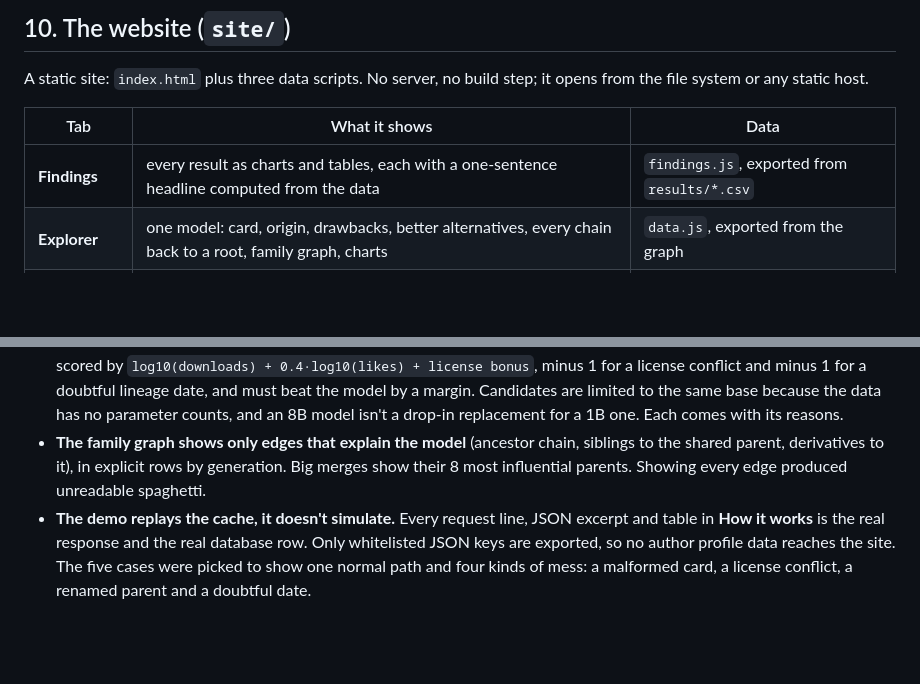
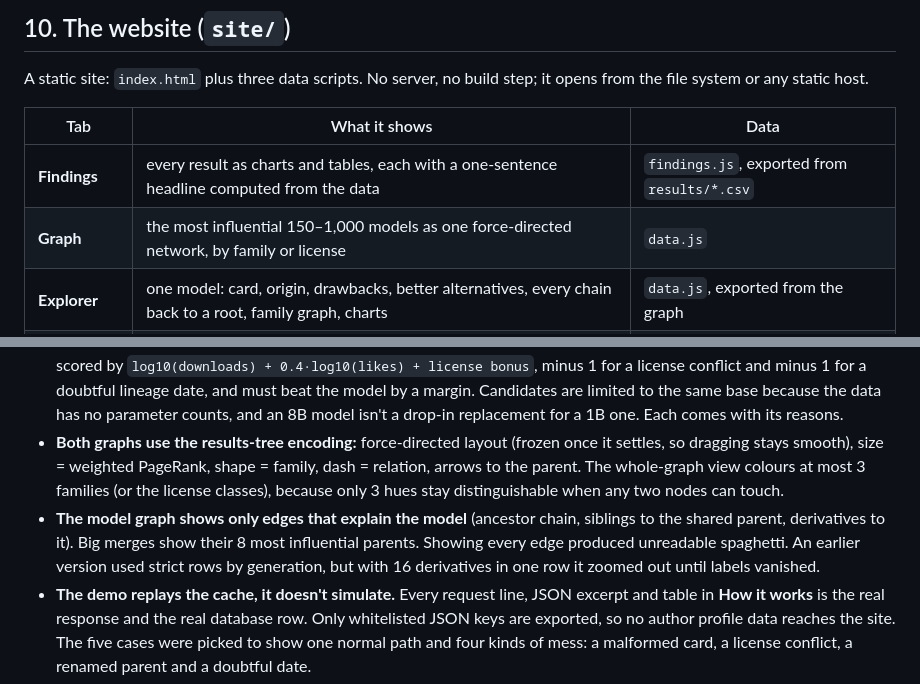
Before and after one commit to igris-ap/hf-ecosystem, a Markdown page: docs/design.md, 2 parts joined by grey strips. GitHub-like rendering; blank space fills up the shorter version.

Commit message:
Docs: describe the Graph tab and the force-directed model graph

```diff
--- a/docs/design.md
+++ b/docs/design.md
@@ -327,6 +327,7 @@ file system or any static host.
 | Tab | What it shows | Data |
 |---|---|---|
 | **Findings** | every result as charts and tables, each with a one-sentence headline computed from the data | `findings.js`, exported from `results/*.csv` |
+| **Graph** | the most influential 150–1,000 models as one force-directed network, by family or license | `data.js` |
 | **Explorer** | one model: card, origin, drawbacks, better alternatives, every chain back to a root, family graph, charts | `data.js`, exported from the graph |
 | **How it works** | the pipeline replayed for 5 real models, step by step | `demo.js`, exported from the crawl cache |
 
@@ -348,9 +349,14 @@ file system or any static host.
   for a license conflict and minus 1 for a doubtful lineage date, and must beat the model by a
   margin. Candidates are limited to the same base because the data has no parameter counts, and an
   8B model isn't a drop-in replacement for a 1B one. Each comes with its reasons.
-- **The family graph shows only edges that explain the model** (ancestor chain, siblings to the
-  shared parent, derivatives to it), in explicit rows by generation. Big merges show their 8 most
-  influential parents. Showing every edge produced unreadable spaghetti.
+- **Both graphs use the results-tree encoding:** force-directed layout (frozen once it settles,
+  so dragging stays smooth), size = weighted PageRank, shape = family, dash = relation, arrows to
+  the parent. The whole-graph view colours at most 3 families (or the license classes), because
+  only 3 hues stay distinguishable when any two nodes can touch.
+- **The model graph shows only edges that explain the model** (ancestor chain, siblings to the
+  shared parent, derivatives to it). Big merges show their 8 most influential parents. Showing
+  every edge produced unreadable spaghetti. An earlier version used strict rows by generation,
+  but with 16 derivatives in one row it zoomed out until labels vanished.
 - **The demo replays the cache, it doesn't simulate.** Every request line, JSON excerpt and table
   in **How it works** is the real response and the real database row. Only whitelisted JSON keys
   are exported, so no author profile data reaches the site. The five cases were picked to show one
```
